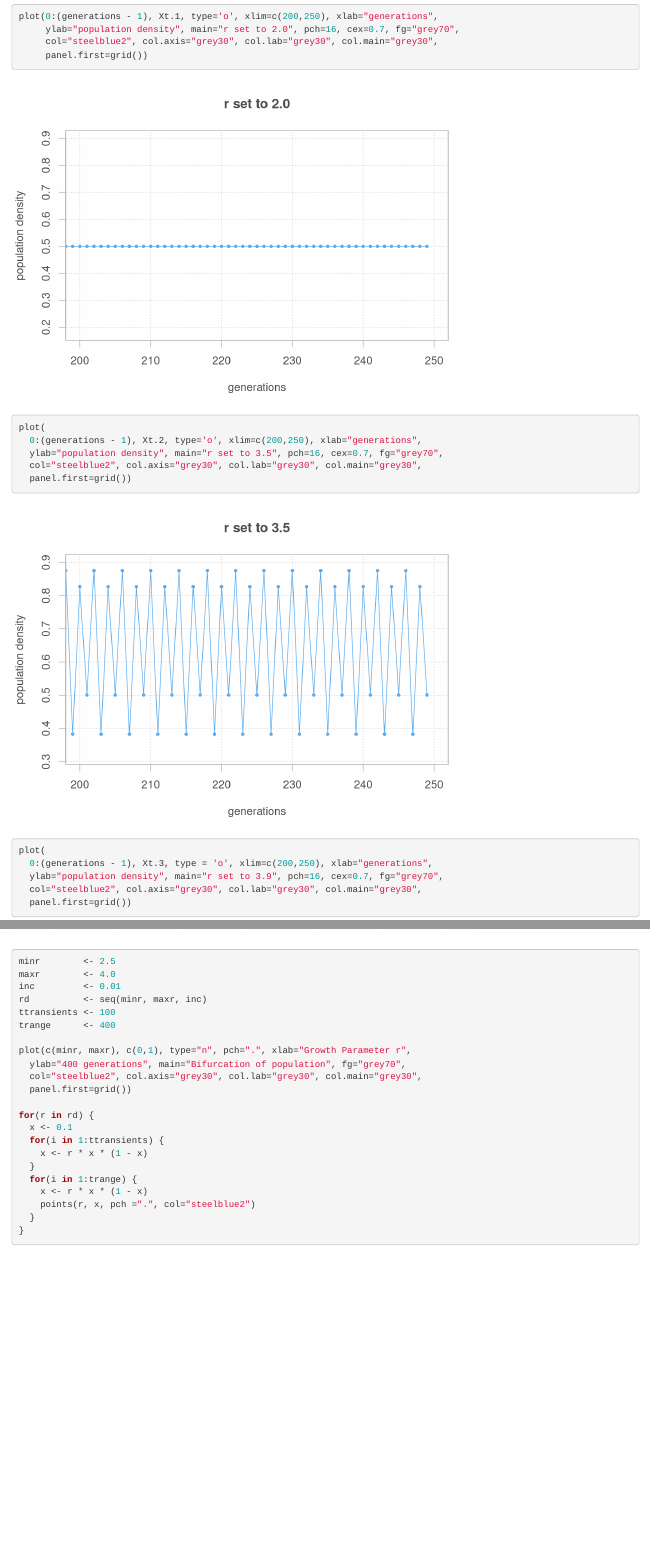
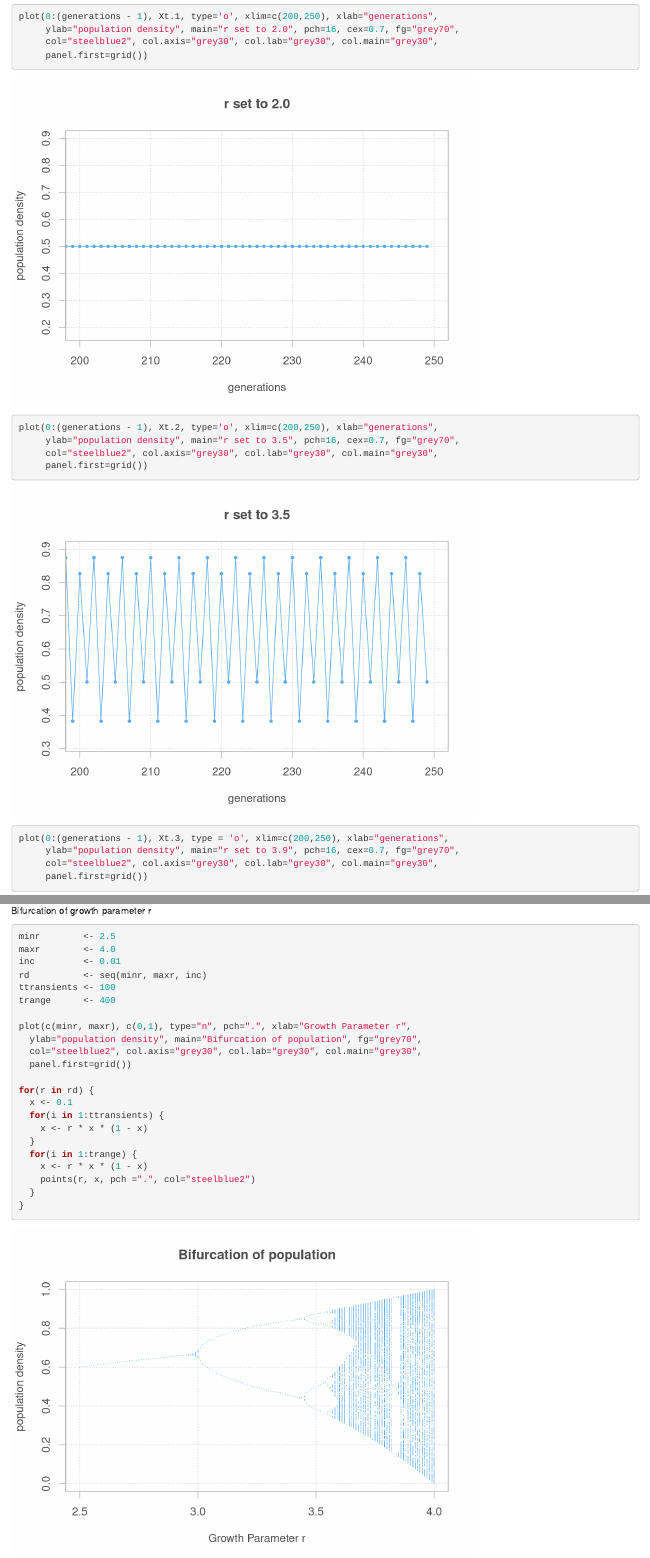
Before and after one commit to FrankHassanabad/population-diff-equations, an R Markdown document (difference-equations-1.Rmd): the page in a window 1100 px wide, from 3970 px down, and a second part further down, joined at a grey line. Rendered offline with R 4.5, knitr and Pandoc, with nearby package versions; both versions are drawn in the output format of the newer one.

Commit message:
Updated files, some text, deleted nb file, added html file instead

````diff
--- a/difference-equations-1.Rmd
+++ b/difference-equations-1.Rmd
@@ -1,9 +1,9 @@
 ---
 title: "Chaos in Population Difference equations"
 output:
+  html_document: default
+  html_notebook: default
   pdf_document: default
-  html_notebook: default
-  html_document: default
 ---
 
 Produced by following and tweaking the steps from:
@@ -144,22 +147,27 @@ plot(0:(generations - 1), Xt.1, type='o', xlim=c(200,250), xlab="generations",
      panel.first=grid())
 ```
 
+\pagebreak
+
 ```{r}
-plot(
-  0:(generations - 1), Xt.2, type='o', xlim=c(200,250), xlab="generations",
-  ylab="population density", main="r set to 3.5", pch=16, cex=0.7, fg="grey70",
-  col="steelblue2", col.axis="grey30", col.lab="grey30", col.main="grey30",
-  panel.first=grid())
+plot(0:(generations - 1), Xt.2, type='o', xlim=c(200,250), xlab="generations",
+     ylab="population density", main="r set to 3.5", pch=16, cex=0.7, fg="grey70",
+     col="steelblue2", col.axis="grey30", col.lab="grey30", col.main="grey30",
+     panel.first=grid())
 ```
 
+\pagebreak
+
 ```{r}
-plot(
-  0:(generations - 1), Xt.3, type = 'o', xlim=c(200,250), xlab="generations",
-  ylab="population density", main="r set to 3.9", pch=16, cex=0.7, fg="grey70",
-  col="steelblue2", col.axis="grey30", col.lab="grey30", col.main="grey30",
-  panel.first=grid())
+plot(0:(generations - 1), Xt.3, type = 'o', xlim=c(200,250), xlab="generations",
+     ylab="population density", main="r set to 3.9", pch=16, cex=0.7, fg="grey70",
+     col="steelblue2", col.axis="grey30", col.lab="grey30", col.main="grey30",
+     panel.first=grid())
 ```
 
+\pagebreak
+
+Bifurcation of growth parameter r
 ```{r}
 minr        <- 2.5
 maxr        <- 4.0
@@ -169,7 +177,7 @@ ttransients <- 100
 trange      <- 400
 
 plot(c(minr, maxr), c(0,1), type="n", pch=".", xlab="Growth Parameter r",
-  ylab="400 generations", main="Bifurcation of population", fg="grey70",
+  ylab="population density", main="Bifurcation of population", fg="grey70",
   col="steelblue2", col.axis="grey30", col.lab="grey30", col.main="grey30",
   panel.first=grid())
 
````
Also changed, not shown: difference-equations-1.nb.html (deleted), difference-equations-1.pdf, difference-equations-1.Rmd (5 more changed lines).
